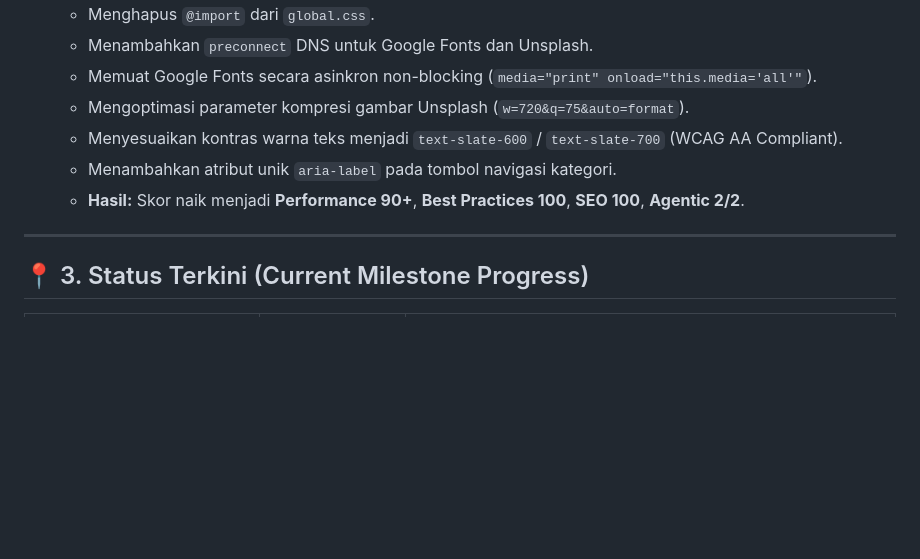
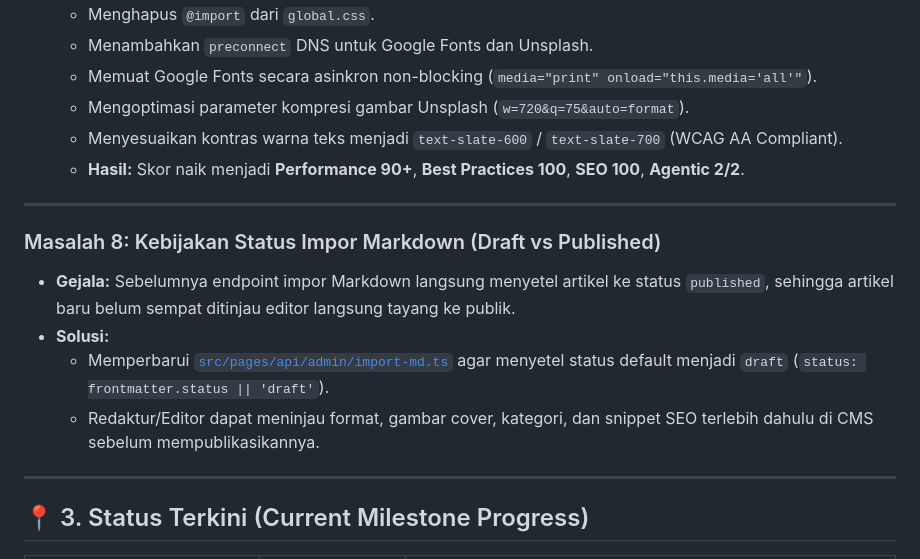
Before and after one commit to sweetpaseo/rancangloka, a Markdown page: HISTORY.md, the part around the change. Rendered like a GitHub page; blank space fills up the shorter version.

Commit message:
docs: document Masalah 8 (markdown import draft default) in HISTORY.md

```diff
--- a/HISTORY.md
+++ b/HISTORY.md
@@ -83,8 +83,15 @@ Dokumen ini mencatat seluruh riwayat permasalahan, akar penyebab, solusi teknis
   - Memuat Google Fonts secara asinkron non-blocking (`media="print" onload="this.media='all'"`).
   - Mengoptimasi parameter kompresi gambar Unsplash (`w=720&q=75&auto=format`).
   - Menyesuaikan kontras warna teks menjadi `text-slate-600` / `text-slate-700` (WCAG AA Compliant).
-  - Menambahkan atribut unik `aria-label` pada tombol navigasi kategori.
   - **Hasil:** Skor naik menjadi **Performance 90+**, **Best Practices 100**, **SEO 100**, **Agentic 2/2**.
+
+---
+
+### Masalah 8: Kebijakan Status Impor Markdown (Draft vs Published)
+* **Gejala:** Sebelumnya endpoint impor Markdown langsung menyetel artikel ke status `published`, sehingga artikel baru belum sempat ditinjau editor langsung tayang ke publik.
+* **Solusi:**
+  - Memperbarui [`src/pages/api/admin/import-md.ts`](file:///src/pages/api/admin/import-md.ts) agar menyetel status default menjadi `draft` (`status: frontmatter.status || 'draft'`).
+  - Redaktur/Editor dapat meninjau format, gambar cover, kategori, dan snippet SEO terlebih dahulu di CMS sebelum mempublikasikannya.
 
 ---
 
```
